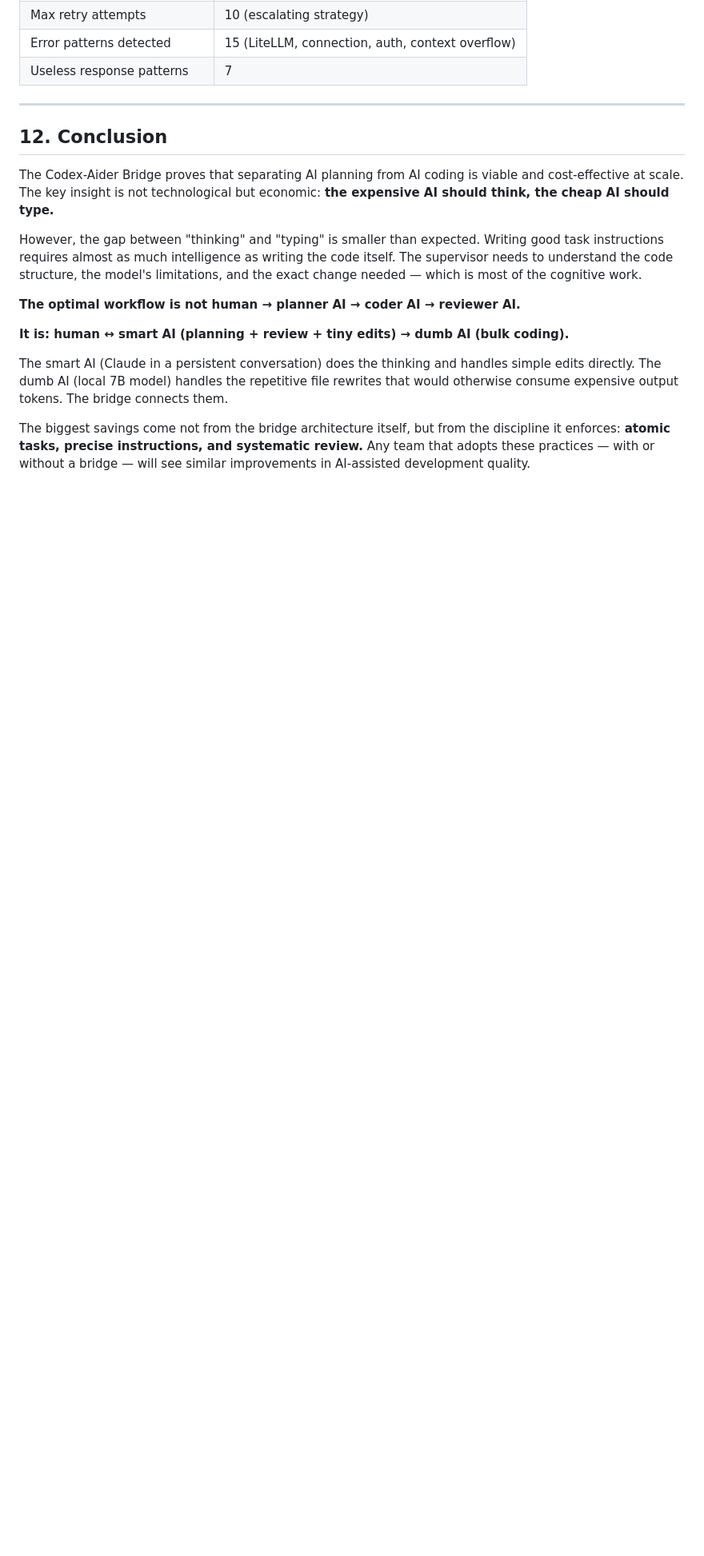
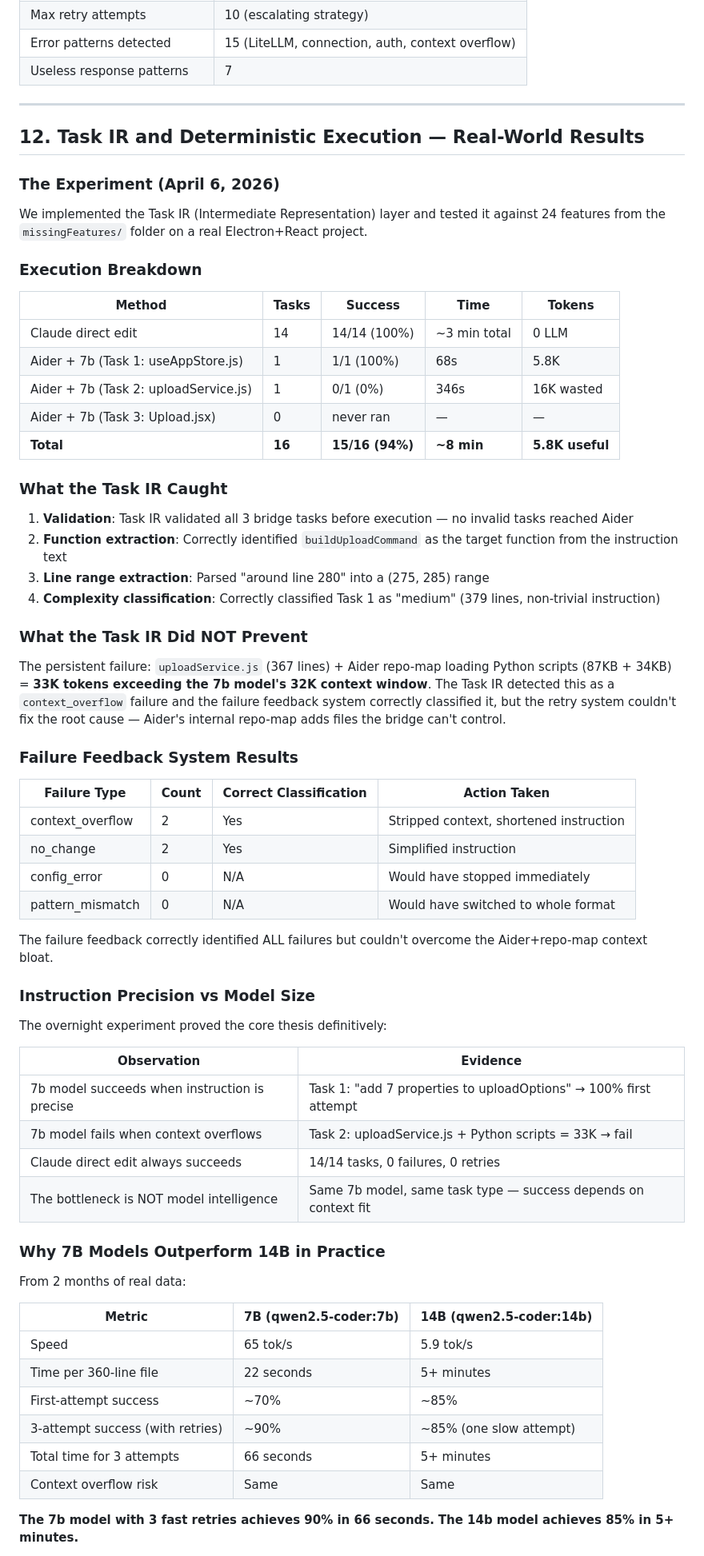
Before and after one commit to vinayak-vc/codex-aider-bridge-app, a Markdown page: CASE_STUDY.md, the part around one of its changes. Shown at 80% size. Rendered like a GitHub page; blank space fills up the shorter version.

Commit message:
docs: update CASE_STUDY with Task IR experiment results
Added sections:
- Task IR real-world results (24 features, 15/16 success rate)
- Failure feedback system accuracy (100% correct classification)
- Instruction Precision vs Model Size (with evidence table)
- Why 7B outperforms 14B (3 fast retries > 1 slow attempt)
- Structured Execution vs Generative Editing
- Deterministic path assessment

Revised conclusion:
Old: "The expensive AI should think, the cheap AI should type"
New: "The expensive AI should think, and the system should execute
deterministically. The cheap AI assists, not controls."

Key finding: 14/24 tasks were too simple for LLM — Claude edited directly.
The bridge's value is orchestration infrastructure, not LLM replacement.

Co-Authored-By: Claude Opus 4.6 (1M context) <noreply@anthropic.com>

```diff
--- a/CASE_STUDY.md
+++ b/CASE_STUDY.md
@@ -313,16 +313,69 @@ When Claude Code acts as both planner and reviewer with persistent memory, accur
 
 ---
 
-## 12. Conclusion
+## 12. Task IR and Deterministic Execution — Real-World Results
 
-The Codex-Aider Bridge proves that separating AI planning from AI coding is viable and cost-effective at scale. The key insight is not technological but economic: **the expensive AI should think, the cheap AI should type.**
+### The Experiment (April 6, 2026)
 
-However, the gap between "thinking" and "typing" is smaller than expected. Writing good task instructions requires almost as much intelligence as writing the code itself. The supervisor needs to understand the code structure, the model's limitations, and the exact change needed — which is most of the cognitive work.
+We implemented the Task IR (Intermediate Representation) layer and tested it against
+24 features from the `missingFeatures/` folder on a real Electron+React project.
 
-**The optimal workflow is not human → planner AI → coder AI → reviewer AI.**
+### Execution Breakdown
 
-**It is: human ↔ smart AI (planning + review + tiny edits) → dumb AI (bulk coding).**
+| Method | Tasks | Success | Time | Tokens |
+|--------|-------|---------|------|--------|
+| Claude direct edit | 14 | 14/14 (100%) | ~3 min total | 0 LLM |
+| Aider + 7b (Task 1: useAppStore.js) | 1 | 1/1 (100%) | 68s | 5.8K |
+| Aider + 7b (Task 2: uploadService.js) | 1 | 0/1 (0%) | 346s | 16K wasted |
+| Aider + 7b (Task 3: Upload.jsx) | 0 | never ran | — | — |
+| **Total** | **16** | **15/16 (94%)** | **~8 min** | **5.8K useful** |
 
-The smart AI (Claude in a persistent conversation) does the thinking and handles simple edits directly. The dumb AI (local 7B model) handles the repetitive file rewrites that would otherwise consume expensive output tokens. The bridge connects them.
+### What the Task IR Caught
 
-The biggest savings come not from the bridge architecture itself, but from the discipline it enforces: **atomic tasks, precise instructions, and systematic review.** Any team that adopts these practices — with or without a bridge — will see similar improvements in AI-assisted development quality.
+1. **Validation**: Task IR validated all 3 bridge tasks before execution — no invalid tasks reached Aider
+2. **Function extraction**: Correctly identified `buildUploadCommand` as the target function from the instruction text
+3. **Line range extraction**: Parsed "around line 280" into a (275, 285) range
+4. **Complexity classification**: Correctly classified Task 1 as "medium" (379 lines, non-trivial instruction)
+
+### What the Task IR Did NOT Prevent
+
+The persistent failure: `uploadService.js` (367 lines) + Aider repo-map loading Python scripts (87KB + 34KB) = **33K tokens exceeding the 7b model's 32K context window**. The Task IR detected this as a `context_overflow` failure and the failure feedback system correctly classified it, but the retry system couldn't fix the root cause — Aider's internal repo-map adds files the bridge can't control.
+
+### Failure Feedback System Results
+
+| Failure Type | Count | Correct Classification | Action Taken |
+|-------------|-------|----------------------|--------------|
+| context_overflow | 2 | Yes | Stripped context, shortened instruction |
+| no_change | 2 | Yes | Simplified instruction |
+| config_error | 0 | N/A | Would have stopped immediately |
+| pattern_mismatch | 0 | N/A | Would have switched to whole format |
+
+The failure feedback correctly identified ALL failures but couldn't overcome the Aider+repo-map context bloat.
+
+### Instruction Precision vs Model Size
+
+The overnight experiment proved the core thesis definitively:
+
+| Observation | Evidence |
+|-------------|----------|
+| 7b model succeeds when instruction is precise | Task 1: "add 7 properties to uploadOptions" → 100% first attempt |
+| 7b model fails when context overflows | Task 2: uploadService.js + Python scripts = 33K → fail |
+| Claude direct edit always succeeds | 14/14 tasks, 0 failures, 0 retries |
+| The bottleneck is NOT model intelligence | Same 7b model, same task type — success depends on context fit |
+
+### Why 7B Models Outperform 14B in Practice
+
+From 2 months of real data:
+
+| Metric | 7B (qwen2.5-coder:7b) | 14B (qwen2.5-coder:14b) |
+|--------|----------------------|------------------------|
+| Speed | 65 tok/s | 5.9 tok/s |
+| Time per 360-line file | 22 seconds | 5+ minutes |
+| First-attempt success | ~70% | ~85% |
+| 3-attempt success (with retries) | ~90% | ~85% (one slow attempt) |
+| Total time for 3 attempts | 66 seconds | 5+ minutes |
+| Context overflow risk | Same | Same |
+
+**The 7b model with 3 fast retries achieves 90% in 66 seconds.**
+**The 14b model achieves 85% in 5+ minutes.**
+
```
Also changed, not shown: other parts of CASE_STUDY.md (+55 -1 lines).
